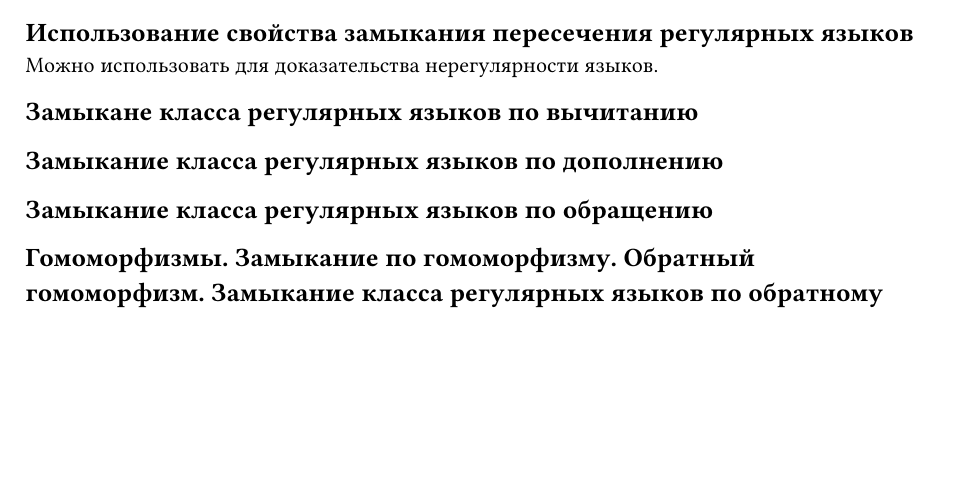
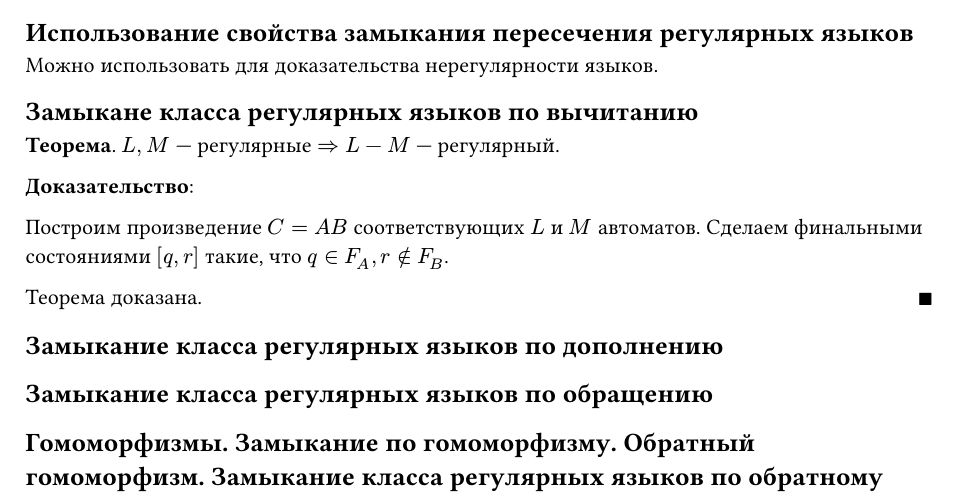
Before and after one commit to fast-57/formal-languages-exam-4sem, a Typst document (sections/07.typ): part of page 3 of 3, cut so that both start at the same text, the shorter picture padded with empty space. Compiled offline with Typst 0.15.

Commit message:
add: closure of regular languages under substraction

```diff
--- a/sections/07.typ
+++ b/sections/07.typ
@@ -108,6 +108,14 @@ $forall (A -> a) in P_2$ определим $(A -> S_1 a) in P$
 
 == Замыкане класса регулярных языков по вычитанию
 
+*Теорема*. $L, M$ --- регулярные $=> L - M$ --- регулярный.
+
+*Доказательство*:
+
+Построим произведение $C = A B$ соответствующих $L$ и $M$ автоматов. Сделаем финальными состояниями $[q, r]$ такие, что $q in F_A, r in.not F_B$.
+
+#theorem_end
+
 == Замыкание класса регулярных языков по дополнению
 
 == Замыкание класса регулярных языков по обращению
```
